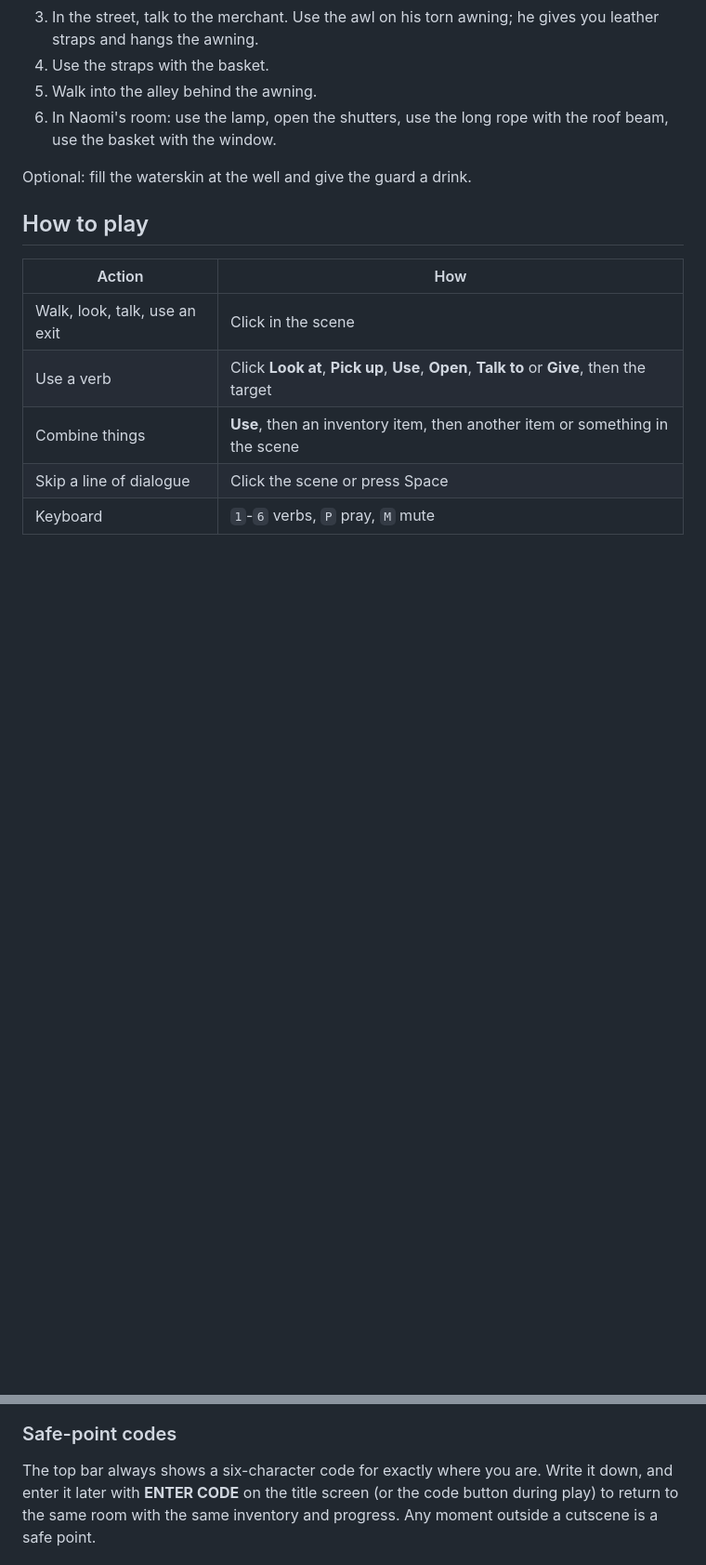
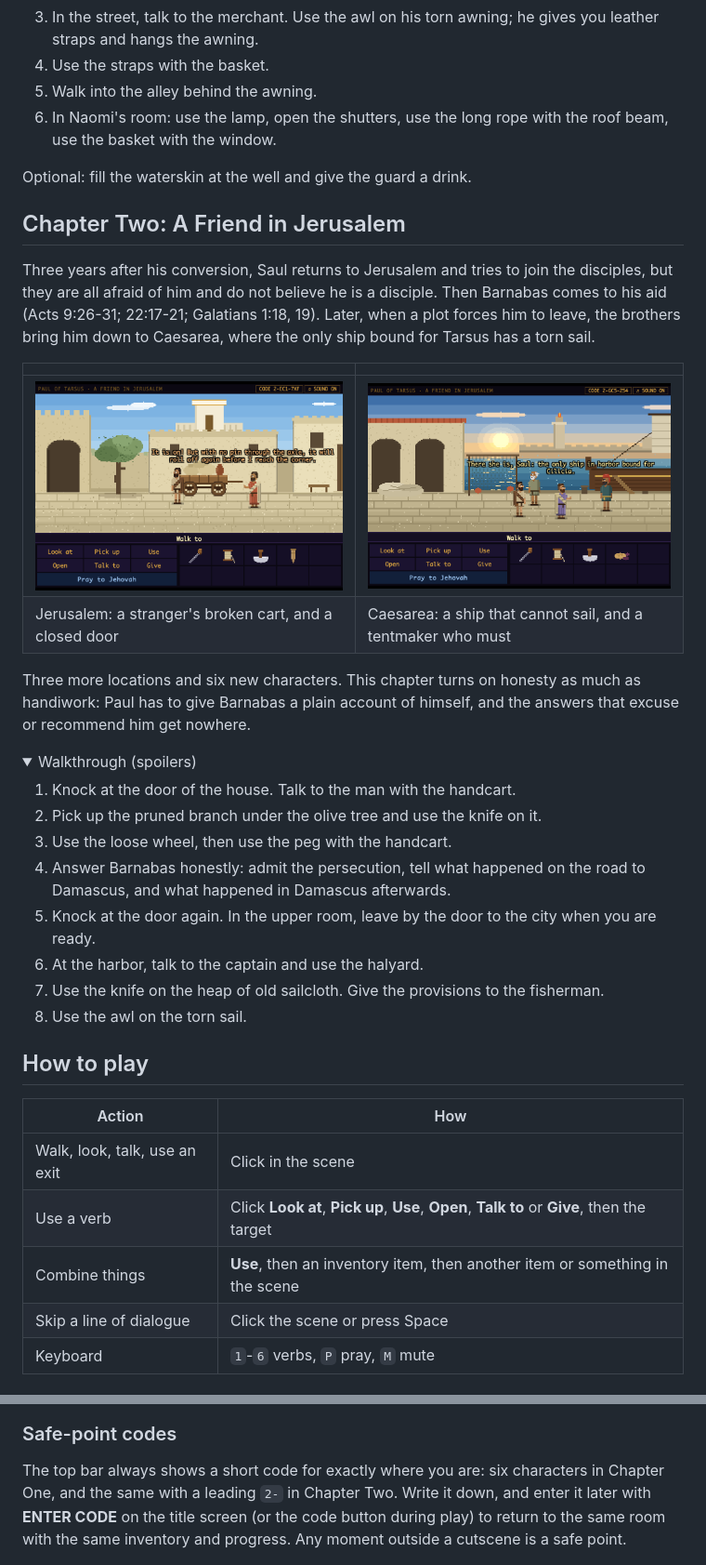
Before and after one commit to MarcusCalidus/paul-of-tarsus, a Markdown page: README.md, 2 parts joined by grey strips. Shown at 93% size. Drawn GitHub-style; pictures changed too: docs/screenshots/harbor.png (added), docs/screenshots/jerusalem.png (added); folded sections open; blank space fills up the shorter version.

```diff
--- a/README.md
+++ b/README.md
@@ -38,6 +38,30 @@ Three connected locations, five characters to talk to, and a puzzle chain built
 Optional: fill the waterskin at the well and give the guard a drink.
 </details>
 
+## Chapter Two: A Friend in Jerusalem
+
+Three years after his conversion, Saul returns to Jerusalem and tries to join the disciples, but they are all afraid of him and do not believe he is a disciple. Then Barnabas comes to his aid (Acts 9:26-31; 22:17-21; Galatians 1:18, 19). Later, when a plot forces him to leave, the brothers bring him down to Caesarea, where the only ship bound for Tarsus has a torn sail.
+
+| | |
+|---|---|
+| ![A street in Jerusalem](docs/screenshots/jerusalem.png) | ![The harbor of Caesarea](docs/screenshots/harbor.png) |
+| Jerusalem: a stranger's broken cart, and a closed door | Caesarea: a ship that cannot sail, and a tentmaker who must |
+
+Three more locations and six new characters. This chapter turns on honesty as much as handiwork: Paul has to give Barnabas a plain account of himself, and the answers that excuse or recommend him get nowhere.
+
+<details>
+<summary>Walkthrough (spoilers)</summary>
+
+1. Knock at the door of the house. Talk to the man with the handcart.
+2. Pick up the pruned branch under the olive tree and use the knife on it.
+3. Use the loose wheel, then use the peg with the handcart.
+4. Answer Barnabas honestly: admit the persecution, tell what happened on the road to Damascus, and what happened in Damascus afterwards.
+5. Knock at the door again. In the upper room, leave by the door to the city when you are ready.
+6. At the harbor, talk to the captain and use the halyard.
+7. Use the knife on the heap of old sailcloth. Give the provisions to the fisherman.
+8. Use the awl on the torn sail.
+</details>
+
 ## How to play
 
 | Action | How |
@@ -56,7 +80,7 @@ The blue button is the hint system. Paul pauses, bows his head and prays for wis
 
 ### Safe-point codes
 
-The top bar always shows a six-character code for exactly where you are. Write it down, and enter it later with **ENTER CODE** on the title screen (or the code button during play) to return to the same room with the same inventory and progress. Any moment outside a cutscene is a safe point.
+The top bar always shows a short code for exactly where you are: six characters in Chapter One, and the same with a leading `2-` in Chapter Two. Write it down, and enter it later with **ENTER CODE** on the title screen (or the code button during play) to return to the same room with the same inventory and progress. Any moment outside a cutscene is a safe point.
 
 ![Safe-point code](docs/screenshots/code.png)
 
```
Also changed, not shown: other parts of README.md (+5 -9 lines), docs/screenshots/title.png, 4 other files.
